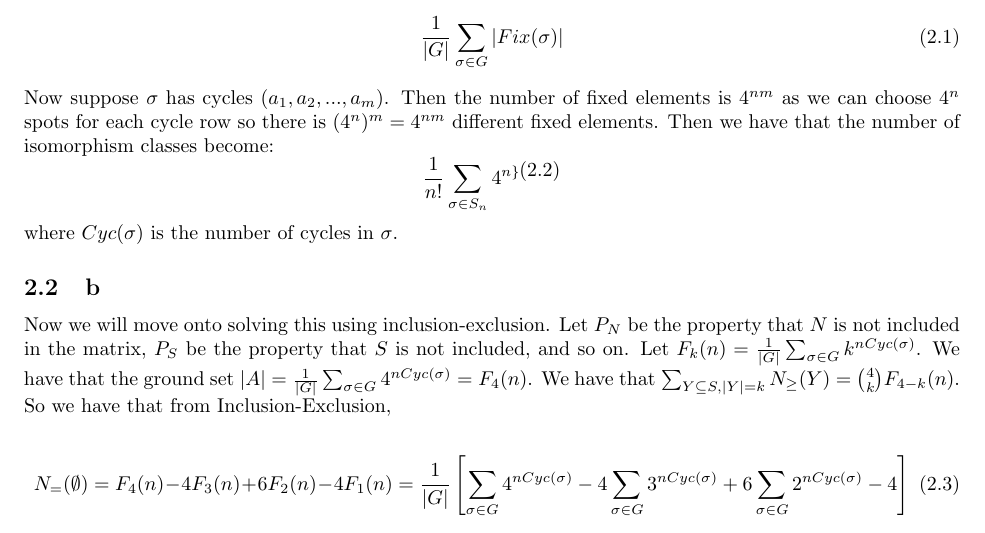
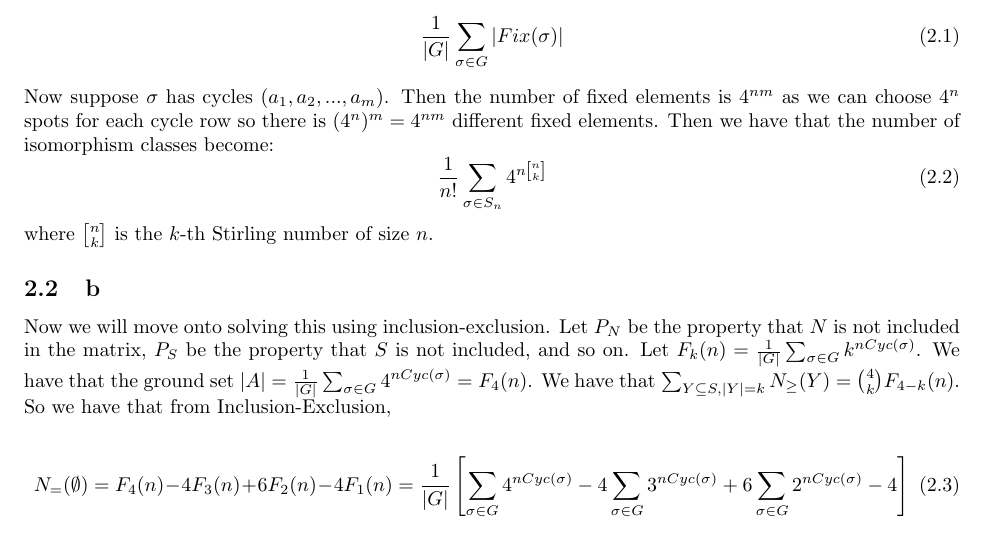
Before and after one commit to ErickLuu/Honours-Project-Notes, a LaTeX problem sheet (Notes/Combinatorics/Final Exam.tex): part of page 2 of 13, cut so that both start at the same text. Compiled offline with pdfLaTeX.

Commit message:
txs auto checkin

```diff
--- a/Notes/Combinatorics/Final Exam.tex
+++ b/Notes/Combinatorics/Final Exam.tex
@@ -92,9 +92,9 @@ We will use Cauchy-Frobenius to solve this question. Let $\sigma \in S_n $ act o
 \end{equation}
 Now suppose $\sigma$ has cycles $(a_1, a_2, ..., a_m)$. Then the number of fixed elements is $4^{n m}$ as we can choose $4^n$ spots for each cycle row so there is $(4^n)^m = 4^{n m}$ different fixed elements. Then we have that the number of isomorphism classes become:
 \begin{equation}
-	\frac{1}{n!} \sum_{\sigma \in S_n} 4^{n \}
+	\frac{1}{n!} \sum_{\sigma \in S_n} 4^{n \stirlingI{n}{k}}
 \end{equation}
-where $Cyc(\sigma)$ is the number of cycles in $\sigma$.
+where $\stirlingI{n}{k}$ is the $k$-th Stirling number of size $n$.
 \subsection{b}
 Now we will move onto solving this using inclusion-exclusion.
 Let $P_N$ be the property that $N$ is not included in the matrix, $P_S$ be the property that $S$ is not included, and so on.
```
